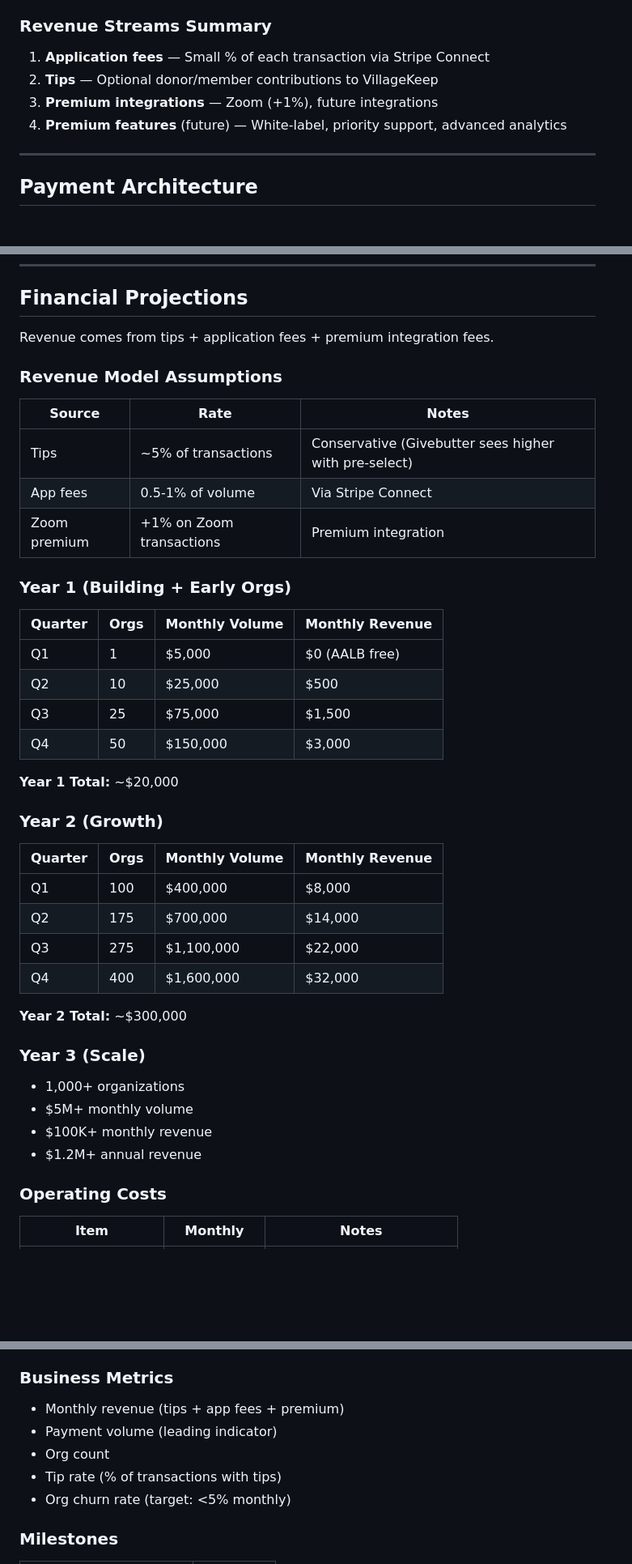
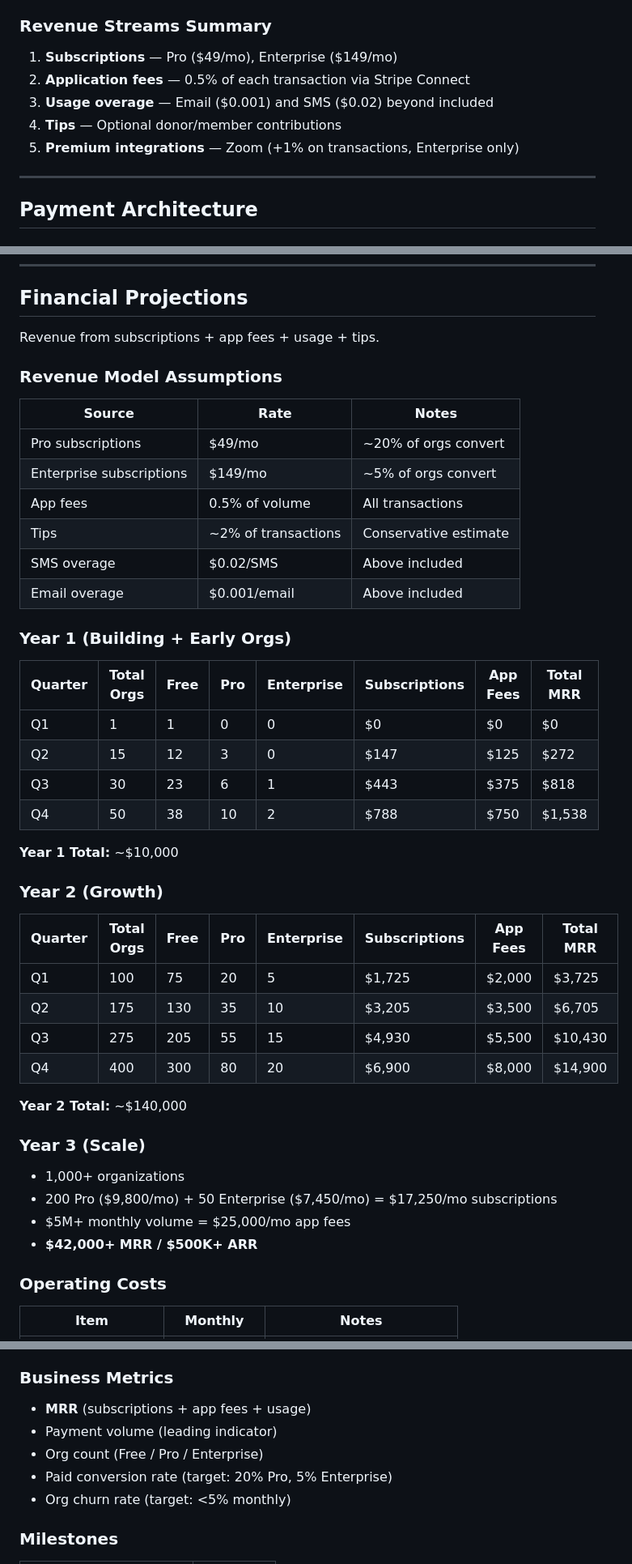
Before and after one commit to americansalb/membership, a Markdown page: VILLAGEKEEP_PLAN.md, 3 parts joined by grey strips. Shown at 81% size. Drawn GitHub-style; blank space fills up the shorter version.

```diff
--- a/VILLAGEKEEP_PLAN.md
+++ b/VILLAGEKEEP_PLAN.md
@@ -231,10 +265,11 @@ Display a donation/payment widget during Zoom meetings:
 
 ### Revenue Streams Summary
 
-1. **Application fees** — Small % of each transaction via Stripe Connect
-2. **Tips** — Optional donor/member contributions to VillageKeep
-3. **Premium integrations** — Zoom (+1%), future integrations
-4. **Premium features** (future) — White-label, priority support, advanced analytics
+1. **Subscriptions** — Pro ($49/mo), Enterprise ($149/mo)
+2. **Application fees** — 0.5% of each transaction via Stripe Connect
+3. **Usage overage** — Email ($0.001) and SMS ($0.02) beyond included
+4. **Tips** — Optional donor/member contributions
+5. **Premium integrations** — Zoom (+1% on transactions, Enterprise only)
 
 ---
 
@@ -519,44 +554,47 @@ Aligned with existing LMS for code reuse and consistency.
 
 ## Financial Projections
 
-Revenue comes from tips + application fees + premium integration fees.
+Revenue from subscriptions + app fees + usage + tips.
 
 ### Revenue Model Assumptions
 
 | Source | Rate | Notes |
 |--------|------|-------|
-| Tips | ~5% of transactions | Conservative (Givebutter sees higher with pre-select) |
-| App fees | 0.5-1% of volume | Via Stripe Connect |
-| Zoom premium | +1% on Zoom transactions | Premium integration |
+| Pro subscriptions | $49/mo | ~20% of orgs convert |
+| Enterprise subscriptions | $149/mo | ~5% of orgs convert |
+| App fees | 0.5% of volume | All transactions |
+| Tips | ~2% of transactions | Conservative estimate |
+| SMS overage | $0.02/SMS | Above included |
+| Email overage | $0.001/email | Above included |
 
 ### Year 1 (Building + Early Orgs)
 
-| Quarter | Orgs | Monthly Volume | Monthly Revenue |
-|---------|------|----------------|-----------------|
-| Q1 | 1 | $5,000 | $0 (AALB free) |
-| Q2 | 10 | $25,000 | $500 |
-| Q3 | 25 | $75,000 | $1,500 |
-| Q4 | 50 | $150,000 | $3,000 |
+| Quarter | Total Orgs | Free | Pro | Enterprise | Subscriptions | App Fees | Total MRR |
+|---------|------------|------|-----|------------|---------------|----------|-----------|
+| Q1 | 1 | 1 | 0 | 0 | $0 | $0 | $0 |
+| Q2 | 15 | 12 | 3 | 0 | $147 | $125 | $272 |
+| Q3 | 30 | 23 | 6 | 1 | $443 | $375 | $818 |
+| Q4 | 50 | 38 | 10 | 2 | $788 | $750 | $1,538 |
 
-**Year 1 Total:** ~$20,000
+**Year 1 Total:** ~$10,000
 
 ### Year 2 (Growth)
 
-| Quarter | Orgs | Monthly Volume | Monthly Revenue |
-|---------|------|----------------|-----------------|
-| Q1 | 100 | $400,000 | $8,000 |
-| Q2 | 175 | $700,000 | $14,000 |
-| Q3 | 275 | $1,100,000 | $22,000 |
-| Q4 | 400 | $1,600,000 | $32,000 |
+| Quarter | Total Orgs | Free | Pro | Enterprise | Subscriptions | App Fees | Total MRR |
+|---------|------------|------|-----|------------|---------------|----------|-----------|
+| Q1 | 100 | 75 | 20 | 5 | $1,725 | $2,000 | $3,725 |
+| Q2 | 175 | 130 | 35 | 10 | $3,205 | $3,500 | $6,705 |
+| Q3 | 275 | 205 | 55 | 15 | $4,930 | $5,500 | $10,430 |
+| Q4 | 400 | 300 | 80 | 20 | $6,900 | $8,000 | $14,900 |
 
-**Year 2 Total:** ~$300,000
+**Year 2 Total:** ~$140,000
 
 ### Year 3 (Scale)
 
 - 1,000+ organizations
-- $5M+ monthly volume
-- $100K+ monthly revenue
-- $1.2M+ annual revenue
+- 200 Pro ($9,800/mo) + 50 Enterprise ($7,450/mo) = $17,250/mo subscriptions
+- $5M+ monthly volume = $25,000/mo app fees
+- **$42,000+ MRR / $500K+ ARR**
 
 ### Operating Costs
 
@@ -596,10 +635,10 @@ Revenue comes from tips + application fees + premium integration fees.
 - Donations/fundraising volume
 
 ### Business Metrics
-- Monthly revenue (tips + app fees + premium)
+- **MRR** (subscriptions + app fees + usage)
 - Payment volume (leading indicator)
-- Org count
-- Tip rate (% of transactions with tips)
+- Org count (Free / Pro / Enterprise)
+- Paid conversion rate (target: 20% Pro, 5% Enterprise)
 - Org churn rate (target: <5% monthly)
 
 ### Milestones
```
Also changed, not shown: other parts of VILLAGEKEEP_PLAN.md (+54 -19 lines).
